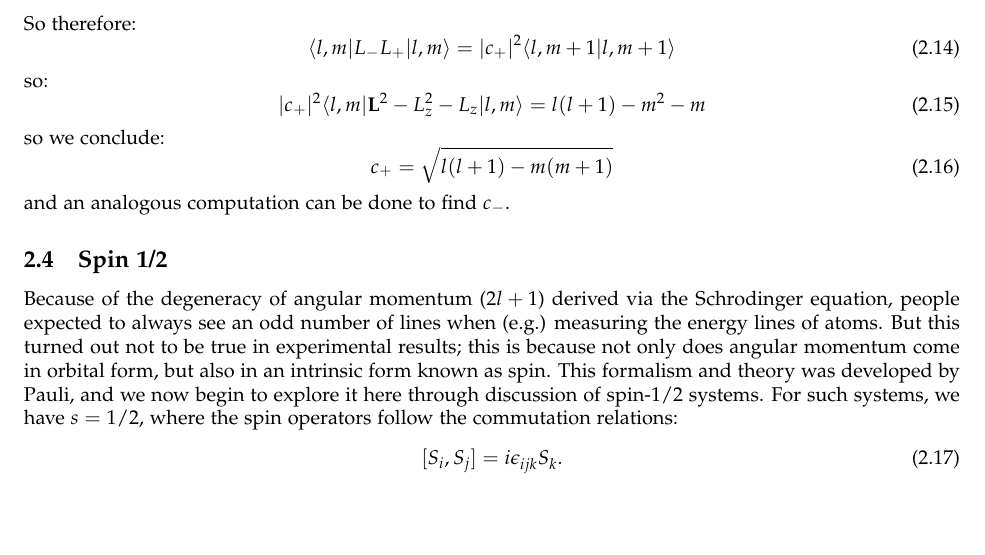
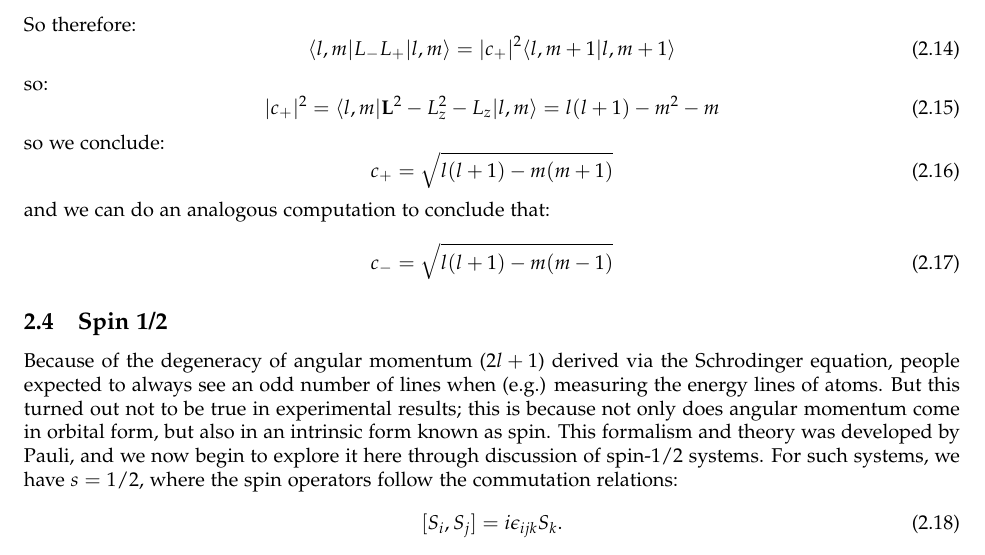
Before and after one commit to RioWeil/PHYS500-notes, a LaTeX document (p500-notes.tex, which reads Lectures/lec2.tex): part of page 6 of 12, cut so that both start at the same text, the shorter picture padded with empty space. Compiled offline with pdfLaTeX.

Commit message:
Fix typo and add eigenvalue for L-

```diff
--- a/Lectures/lec2.tex
+++ b/Lectures/lec2.tex
@@ -72,13 +72,16 @@ So therefore:
 \end{equation}
 so:
 \begin{equation}
-    \abs{c_+}^2\bra{l, m}\v{L}^2 - L_z^2 - L_z\ket{l, m} = l(l+1) - m^2 - m
+    \abs{c_+}^2 = \bra{l, m}\v{L}^2 - L_z^2 - L_z\ket{l, m} = l(l+1) - m^2 - m
 \end{equation}
 so we conclude:
 \begin{equation}
     c_+ = \sqrt{l(l+1) - m(m+1)}
 \end{equation}
-and an analogous computation can be done to find $c_-$.
+and we can do an analogous computation to conclude that:
+\begin{equation}
+    c_- = \sqrt{l(l+1) - m(m-1)}
+\end{equation}
 
 \subsection{Spin 1/2}
 Because of the degeneracy of angular momentum ($2l+1$) derived via the Schrodinger equation, people expected to always see an odd number of lines when (e.g.) measuring the energy lines of atoms. But this turned out not to be true in experimental results; this is because not only does angular momentum come in orbital form, but also in an intrinsic form known as spin. This formalism and theory was developed by Pauli, and we now begin to explore it here through discussion of spin-1/2 systems. For such systems, we have $s = 1/2$, where the spin operators follow the commutation relations:
```
Also changed, not shown: p500-notes.pdf.
